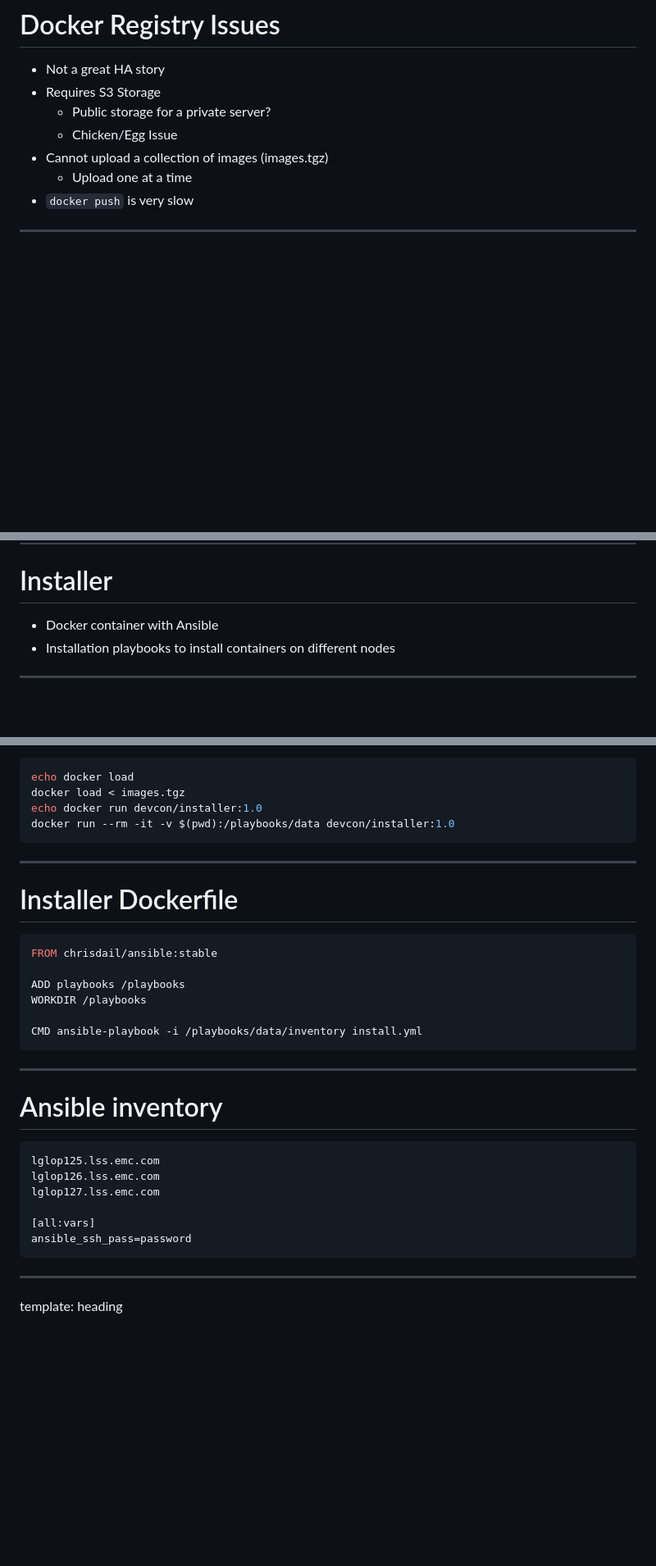
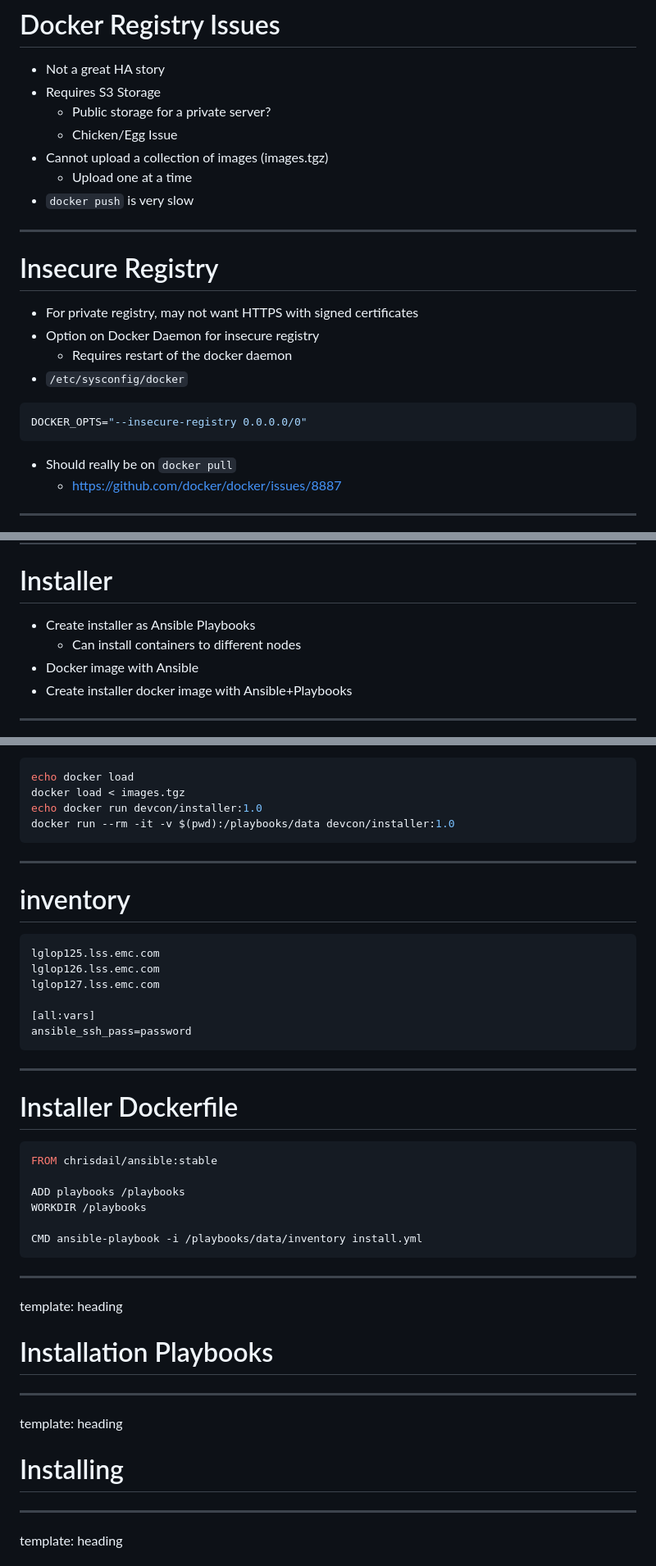
Before and after one commit to chrisdail/talk-product-with-docker, a Markdown page: slides.md, 3 parts joined by grey strips. Shown: that part at 82% size. GitHub-like rendering; blank space fills up the shorter version.

````diff
--- a/slides.md
+++ b/slides.md
@@ -264,6 +269,22 @@ docker run devcon/installer:1.0
 - Cannot upload a collection of images (images.tgz)
   - Upload one at a time
 - `docker push` is very slow
+
+---
+
+# Insecure Registry
+
+- For private registry, may not want HTTPS with signed certificates
+- Option on Docker Daemon for insecure registry
+  - Requires restart of the docker daemon
+- `/etc/sysconfig/docker`
+
+```bash
+DOCKER_OPTS="--insecure-registry 0.0.0.0/0"
+```
+
+- Should really be on `docker pull`
+  - https://github.com/docker/docker/issues/8887
 
 ---
 
@@ -332,8 +353,10 @@ https://devcentral.f5.com/weblogs/images/devcentral_f5_com/weblogs/macvittie/Win
 
 # Installer
 
-- Docker container with Ansible
-- Installation playbooks to install containers on different nodes
+- Create installer as Ansible Playbooks
+  - Can install containers to different nodes
+- Docker image with Ansible
+- Create installer docker image with Ansible+Playbooks
 
 ---
 
@@ -417,6 +542,19 @@ docker run --rm -it -v $(pwd):/playbooks/data devcon/installer:1.0
 
 ---
 
+# inventory
+
+```ini
+lglop125.lss.emc.com
+lglop126.lss.emc.com
+lglop127.lss.emc.com
+
+[all:vars]
+ansible_ssh_pass=password
+```
+
+---
+
 # Installer Dockerfile
 
 ```dockerfile
@@ -430,16 +568,13 @@ CMD ansible-playbook -i /playbooks/data/inventory install.yml
 
 ---
 
-# Ansible inventory
+template: heading
+# Installation Playbooks
 
-```ini
-lglop125.lss.emc.com
-lglop126.lss.emc.com
-lglop127.lss.emc.com
+---
 
-[all:vars]
-ansible_ssh_pass=password
-```
+template: heading
+# Installing
 
 ---
 
````
Also changed, not shown: other parts of slides.md (+122 -15 lines), images/what_is_docker.png (added), 1 other file.
